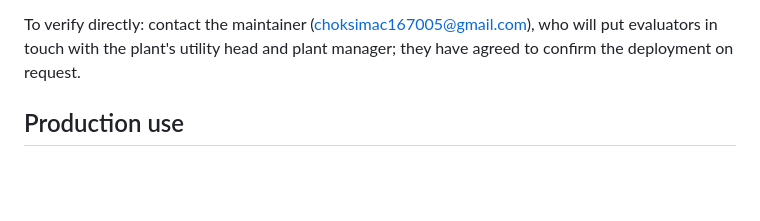
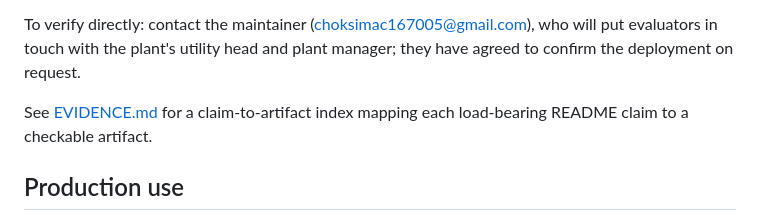
Before and after one commit to Madhvansh/TGF, a Markdown page: README.md, the part around the change. Drawn GitHub-style; blank space fills up the shorter version.

Commit message:
docs: add EVIDENCE.md claim-to-artifact index and link it from the README

```diff
--- a/README.md
+++ b/README.md
@@ -38,6 +38,9 @@ further towers), are the maintainer's own and are not covered by these letters.
 To verify directly: contact the maintainer (choksimac167005@gmail.com), who will
 put evaluators in touch with the plant's utility head and plant manager; they
 have agreed to confirm the deployment on request.
+
+See [EVIDENCE.md](EVIDENCE.md) for a claim-to-artifact index mapping each
+load-bearing README claim to a checkable artifact.
 
 ## Production use
 
```
Also changed, not shown: EVIDENCE.md (added, +32 -0 lines).
